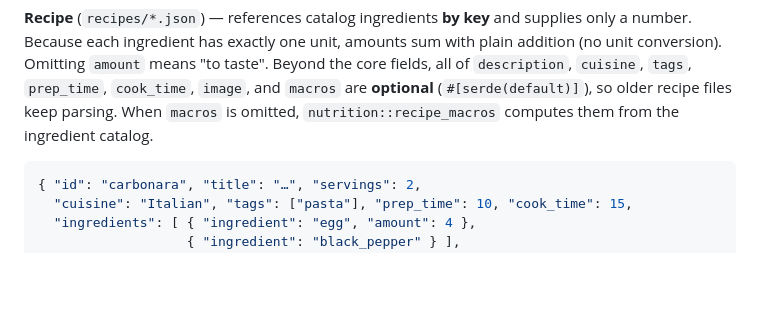
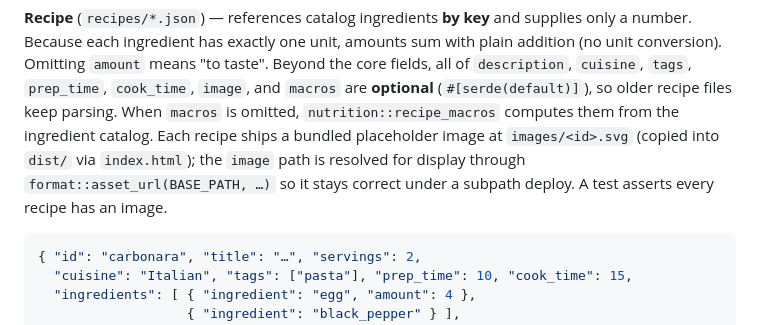
Before and after one commit to lorenzocerrone/cooking-rs, a Markdown page: ARCHITECTURE.md, the part around the change. Drawn GitHub-style; blank space fills up the shorter version.

````diff
--- a/ARCHITECTURE.md
+++ b/ARCHITECTURE.md
@@ -158,7 +158,10 @@ a number. Because each ingredient has exactly one unit, amounts sum with plain a
 (no unit conversion). Omitting `amount` means "to taste". Beyond the core fields, all of
 `description`, `cuisine`, `tags`, `prep_time`, `cook_time`, `image`, and `macros` are
 **optional** (`#[serde(default)]`), so older recipe files keep parsing. When `macros` is
-omitted, `nutrition::recipe_macros` computes them from the ingredient catalog.
+omitted, `nutrition::recipe_macros` computes them from the ingredient catalog. Each recipe ships
+a bundled placeholder image at `images/<id>.svg` (copied into `dist/` via `index.html`); the
+`image` path is resolved for display through `format::asset_url(BASE_PATH, …)` so it stays
+correct under a subpath deploy. A test asserts every recipe has an image.
 
 ```json
 { "id": "carbonara", "title": "…", "servings": 2,
````
Also changed, not shown: README.md (+17 -5 lines).
